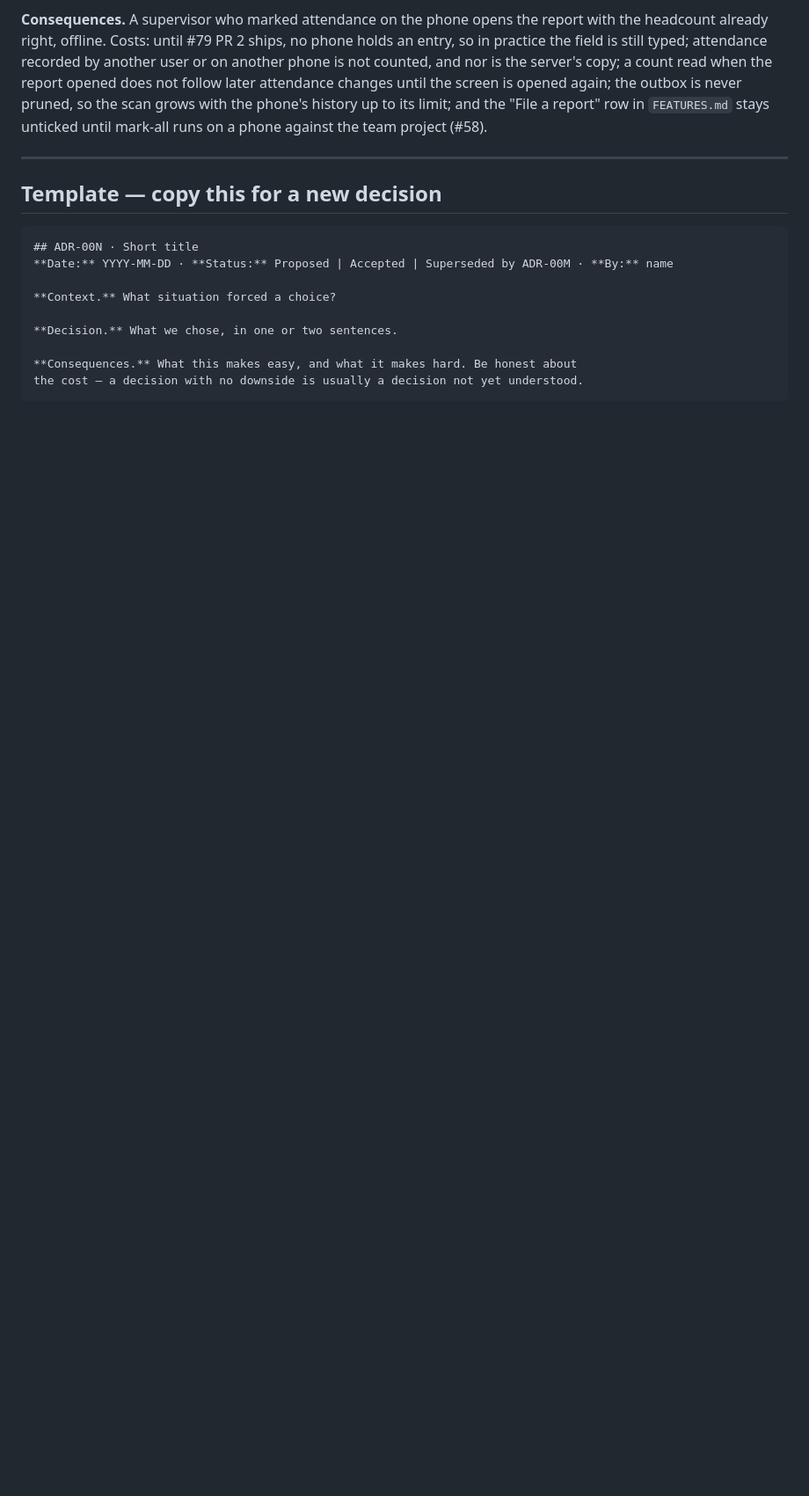
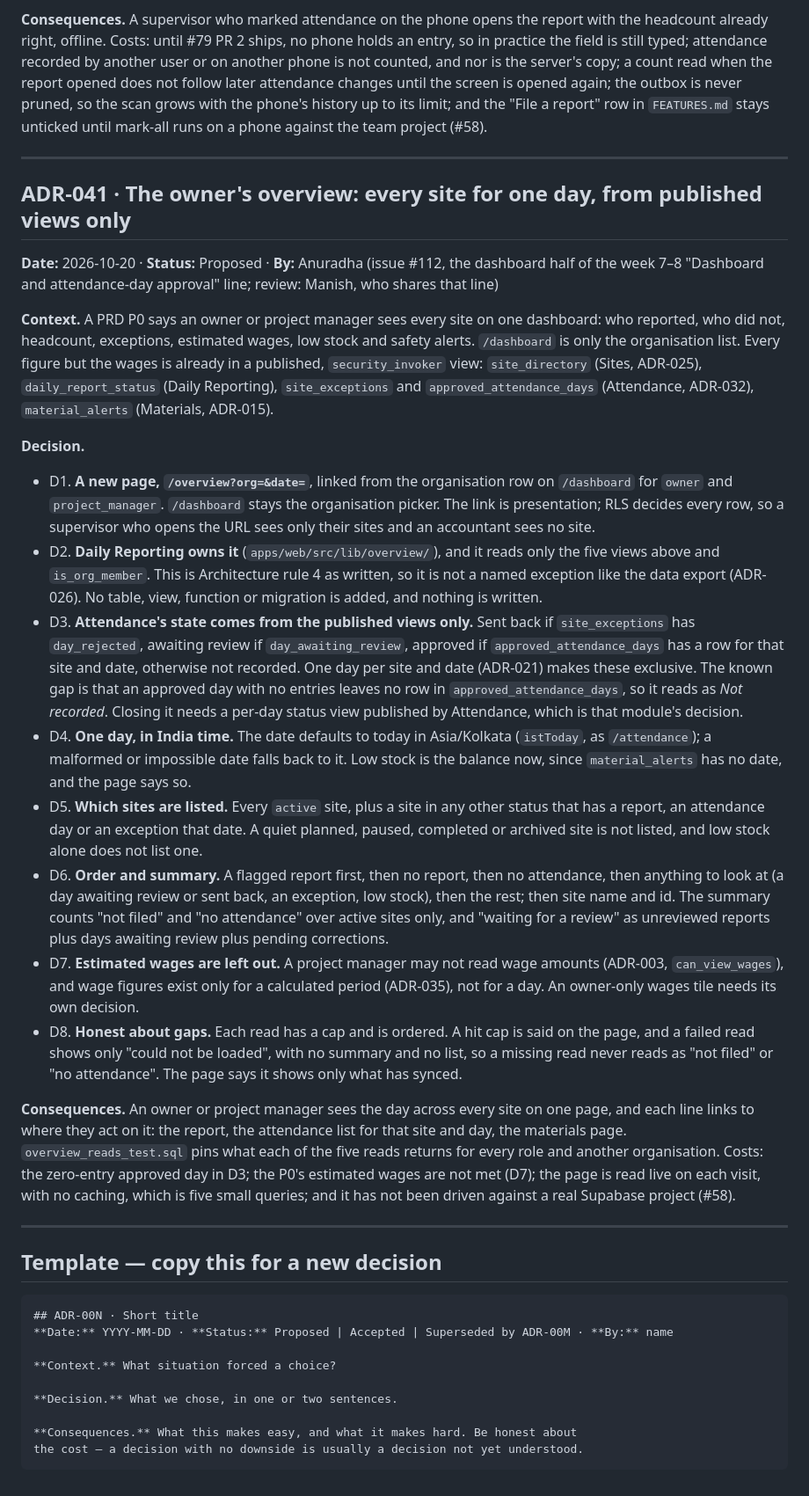
Before and after one commit to alarsio-labs/alarsio-web, a Markdown page: docs/DECISIONS.md, the part around the change. Shown at 88% size. GitHub-like rendering; blank space fills up the shorter version.

Commit message:
Record ADR-041 and the overview page in FEATURES (Closes #112)

````diff
--- a/docs/DECISIONS.md
+++ b/docs/DECISIONS.md
@@ -1785,6 +1785,55 @@ against the team project (#58).
 
 ---
 
+## ADR-041 · The owner's overview: every site for one day, from published views only
+**Date:** 2026-10-20 · **Status:** Proposed · **By:** Anuradha (issue #112, the dashboard half of the week 7–8 "Dashboard and attendance-day approval" line; review: Manish, who shares that line)
+
+**Context.** A PRD P0 says an owner or project manager sees every site on one dashboard: who reported,
+who did not, headcount, exceptions, estimated wages, low stock and safety alerts. `/dashboard` is only
+the organisation list. Every figure but the wages is already in a published, `security_invoker` view:
+`site_directory` (Sites, ADR-025), `daily_report_status` (Daily Reporting), `site_exceptions` and
+`approved_attendance_days` (Attendance, ADR-032), `material_alerts` (Materials, ADR-015).
+
+**Decision.**
+- D1. **A new page, `/overview?org=&date=`**, linked from the organisation row on `/dashboard` for
+  `owner` and `project_manager`. `/dashboard` stays the organisation picker. The link is presentation;
+  RLS decides every row, so a supervisor who opens the URL sees only their sites and an accountant
+  sees no site.
+- D2. **Daily Reporting owns it** (`apps/web/src/lib/overview/`), and it reads only the five views above
+  and `is_org_member`. This is Architecture rule 4 as written, so it is not a named exception like the
+  data export (ADR-026). No table, view, function or migration is added, and nothing is written.
+- D3. **Attendance's state comes from the published views only.** Sent back if `site_exceptions` has
+  `day_rejected`, awaiting review if `day_awaiting_review`, approved if `approved_attendance_days` has
+  a row for that site and date, otherwise not recorded. One day per site and date (ADR-021) makes these
+  exclusive. The known gap is that an approved day with no entries leaves no row in
+  `approved_attendance_days`, so it reads as *Not recorded*. Closing it needs a per-day status view
+  published by Attendance, which is that module's decision.
+- D4. **One day, in India time.** The date defaults to today in Asia/Kolkata (`istToday`, as
+  `/attendance`); a malformed or impossible date falls back to it. Low stock is the balance now, since
+  `material_alerts` has no date, and the page says so.
+- D5. **Which sites are listed.** Every `active` site, plus a site in any other status that has a report,
+  an attendance day or an exception that date. A quiet planned, paused, completed or archived site is
+  not listed, and low stock alone does not list one.
+- D6. **Order and summary.** A flagged report first, then no report, then no attendance, then anything
+  to look at (a day awaiting review or sent back, an exception, low stock), then the rest; then site
+  name and id. The summary counts "not filed" and "no attendance" over active sites only, and "waiting
+  for a review" as unreviewed reports plus days awaiting review plus pending corrections.
+- D7. **Estimated wages are left out.** A project manager may not read wage amounts (ADR-003,
+  `can_view_wages`), and wage figures exist only for a calculated period (ADR-035), not for a day. An
+  owner-only wages tile needs its own decision.
+- D8. **Honest about gaps.** Each read has a cap and is ordered. A hit cap is said on the page, and a
+  failed read shows only "could not be loaded", with no summary and no list, so a missing read never
+  reads as "not filed" or "no attendance". The page says it shows only what has synced.
+
+**Consequences.** An owner or project manager sees the day across every site on one page, and each
+line links to where they act on it: the report, the attendance list for that site and day, the
+materials page. `overview_reads_test.sql` pins what each of the five reads returns for every role and
+another organisation. Costs: the zero-entry approved day in D3; the P0's estimated wages are not met
+(D7); the page is read live on each visit, with no caching, which is five small queries; and it has
+not been driven against a real Supabase project (#58).
+
+---
+
 ## Template — copy this for a new decision
 
 ```
````
Also changed, not shown: docs/FEATURES.md (+8 -0 lines).
